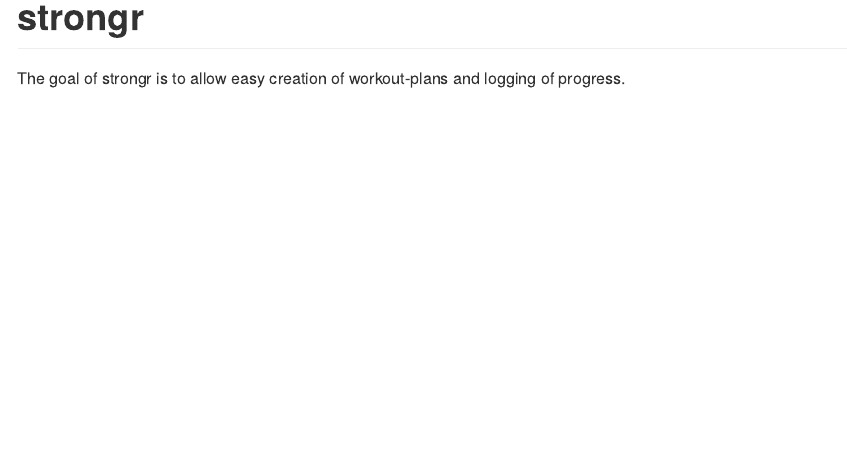
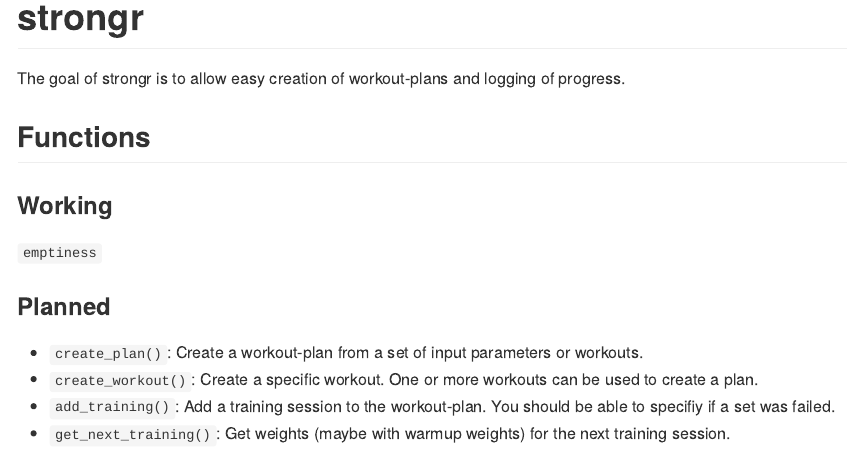
Before and after one commit to kdschneider/strongr, an R Markdown document (README.Rmd): the page in a window 1100 px wide, from its top. The pictures show the output file README.md that the author committed with the source, drawn offline in the style of GitHub.

Commit message:
Update README

```diff
--- a/README.Rmd
+++ b/README.Rmd
@@ -17,3 +17,15 @@ knitr::opts_chunk$set(
 <!-- badges: end -->
 
 The goal of strongr is to allow easy creation of workout-plans and logging of progress.
+
+## Functions
+### Working
+
+`emptiness`
+
+### Planned
+
+  - `create_plan()`: Create a workout-plan from a set of input parameters or workouts.
+  - `create_workout()`: Create a specific workout. One or more workouts  can be used to create a plan.
+  - `add_training()`: Add a training session to the workout-plan. You should be able to specifiy if a set was failed.
+  - `get_next_training()`: Get weights (maybe with warmup weights) for the next training session.
```
Also changed, not shown: README.md.
